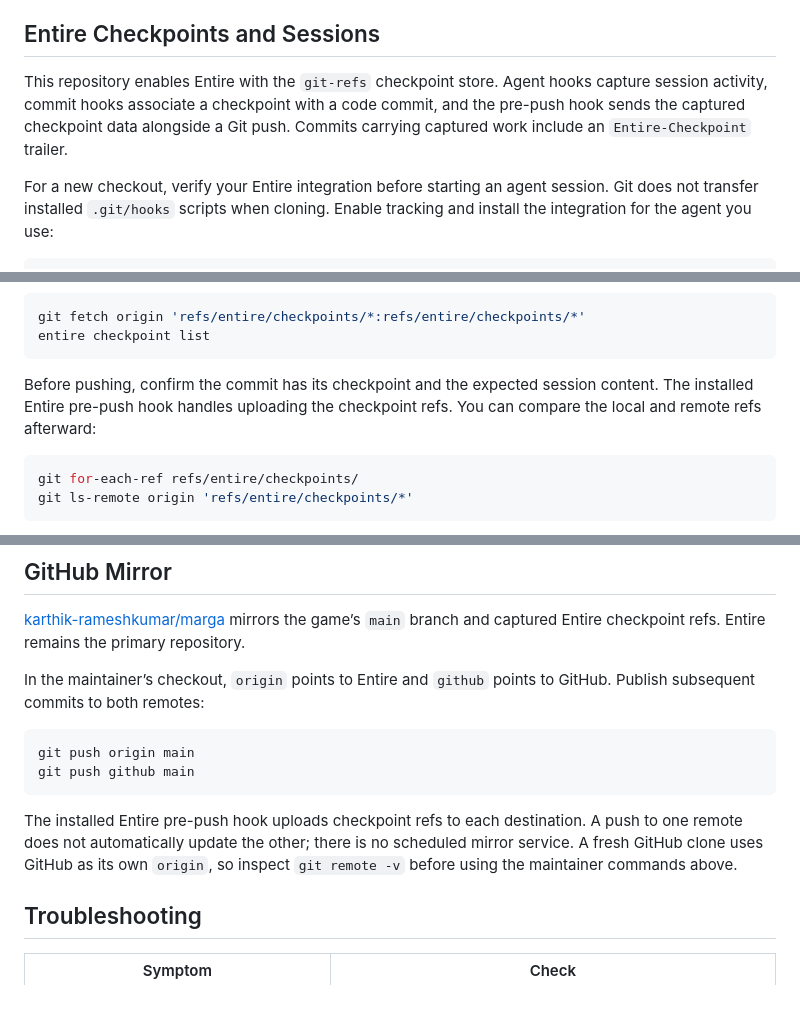
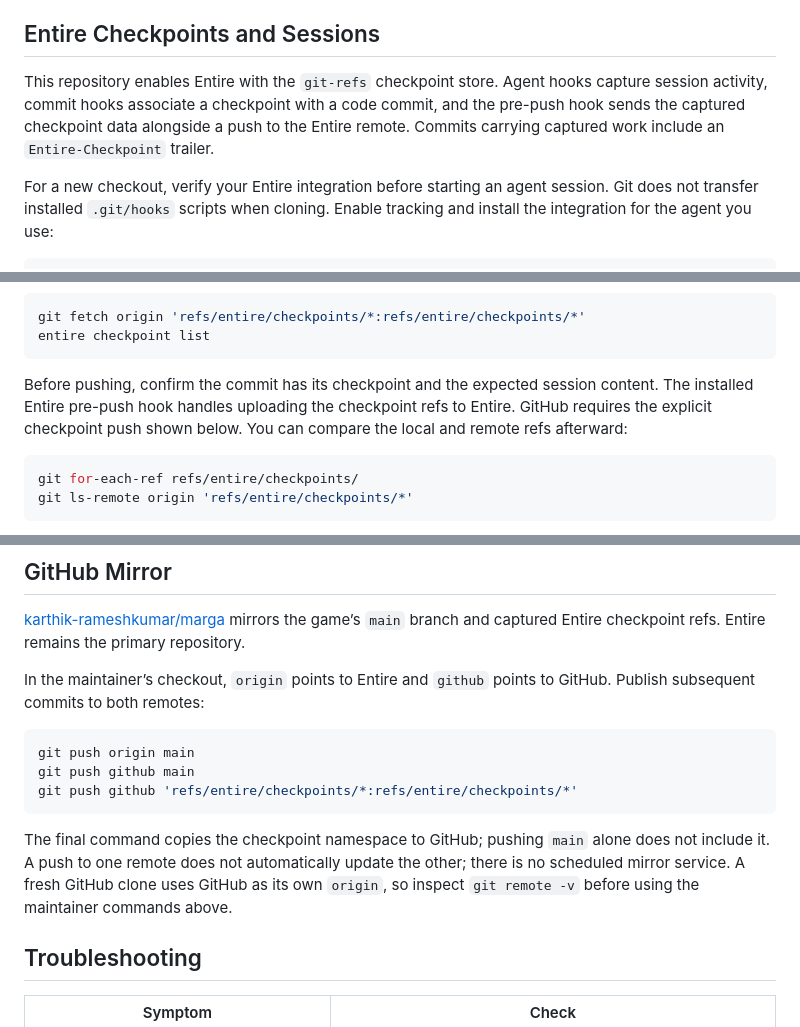
Before and after one commit to karthik-rameshkumar/marga, a Markdown page: README.md, 3 parts joined by grey strips. GitHub-like rendering; blank space fills up the shorter version.

Commit message:
Clarify explicit checkpoint sync to GitHub
Entire-Checkpoint: 01M25RVNDFK4Y228ZTBM9157XC

````diff
--- a/README.md
+++ b/README.md
@@ -135,7 +135,7 @@ Google Fonts supplies Barlow Condensed, DM Sans, and IBM Plex Mono when online.
 
 ## Entire Checkpoints and Sessions
 
-This repository enables Entire with the `git-refs` checkpoint store. Agent hooks capture session activity, commit hooks associate a checkpoint with a code commit, and the pre-push hook sends the captured checkpoint data alongside a Git push. Commits carrying captured work include an `Entire-Checkpoint` trailer.
+This repository enables Entire with the `git-refs` checkpoint store. Agent hooks capture session activity, commit hooks associate a checkpoint with a code commit, and the pre-push hook sends the captured checkpoint data alongside a push to the Entire remote. Commits carrying captured work include an `Entire-Checkpoint` trailer.
 
 For a new checkout, verify your Entire integration before starting an agent session. Git does not transfer installed `.git/hooks` scripts when cloning. Enable tracking and install the integration for the agent you use:
 
@@ -166,7 +166,7 @@ git fetch origin 'refs/entire/checkpoints/*:refs/entire/checkpoints/*'
 entire checkpoint list
 ```
 
-Before pushing, confirm the commit has its checkpoint and the expected session content. The installed Entire pre-push hook handles uploading the checkpoint refs. You can compare the local and remote refs afterward:
+Before pushing, confirm the commit has its checkpoint and the expected session content. The installed Entire pre-push hook handles uploading the checkpoint refs to Entire. GitHub requires the explicit checkpoint push shown below. You can compare the local and remote refs afterward:
 
 ```sh
 git for-each-ref refs/entire/checkpoints/
@@ -184,9 +184,10 @@ In the maintainer’s checkout, `origin` points to Entire and `github` points to
 ```sh
 git push origin main
 git push github main
+git push github 'refs/entire/checkpoints/*:refs/entire/checkpoints/*'
 ```
 
-The installed Entire pre-push hook uploads checkpoint refs to each destination. A push to one remote does not automatically update the other; there is no scheduled mirror service. A fresh GitHub clone uses GitHub as its own `origin`, so inspect `git remote -v` before using the maintainer commands above.
+The final command copies the checkpoint namespace to GitHub; pushing `main` alone does not include it. A push to one remote does not automatically update the other; there is no scheduled mirror service. A fresh GitHub clone uses GitHub as its own `origin`, so inspect `git remote -v` before using the maintainer commands above.
 
 ## Troubleshooting
 
````
